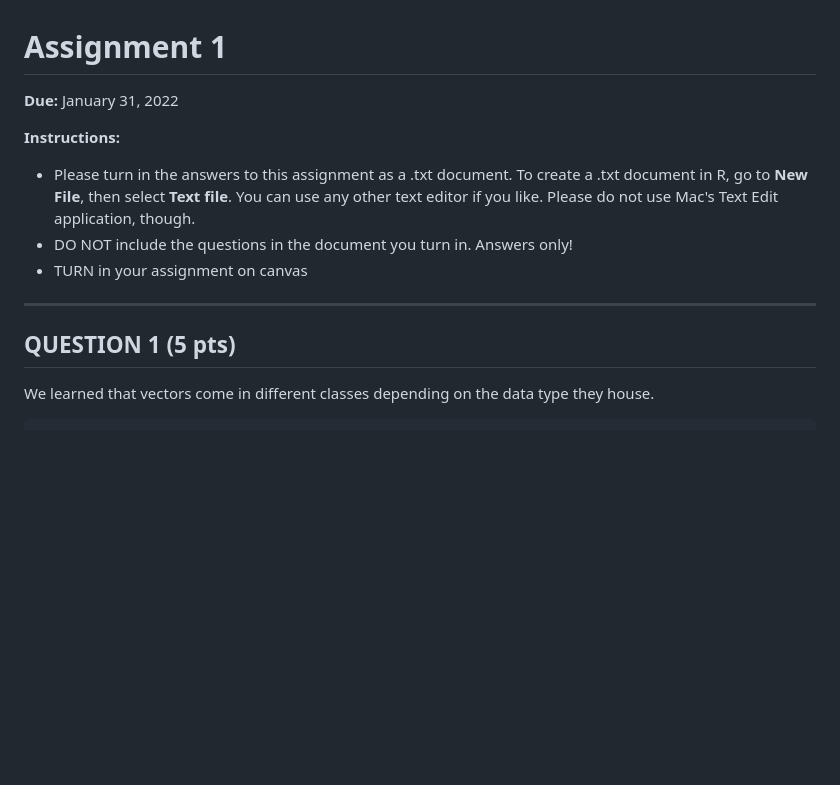
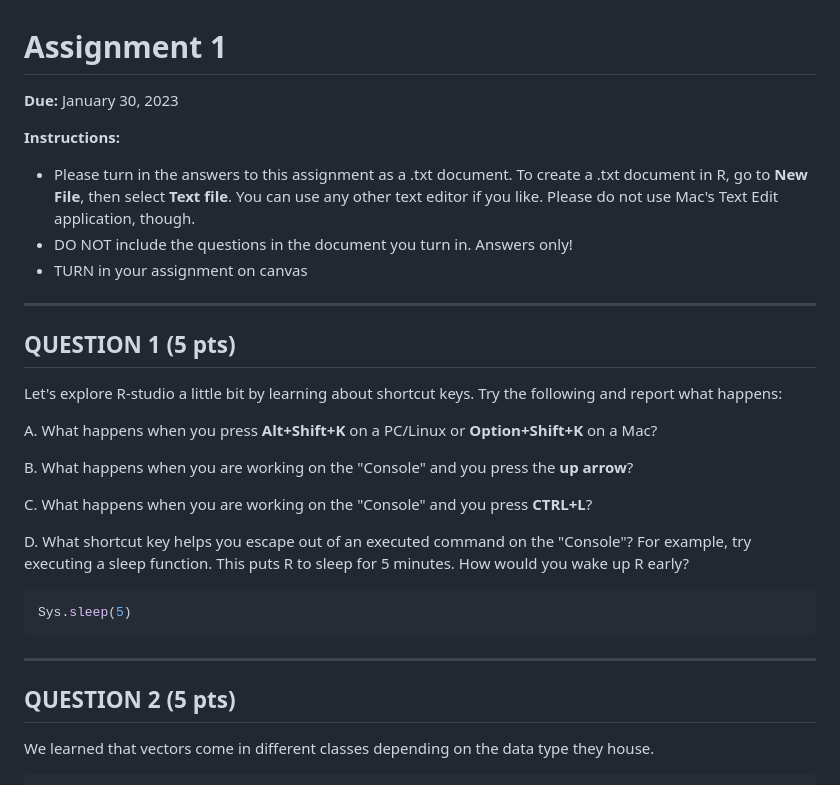
Before and after one commit to Colorado-State-University-CMB/CM580A3-Intro-to-qCMB-2023, a Markdown page: 01_RStudio_ErinNishimura/Assignment 1.md, the part around the change. Drawn GitHub-style; blank space fills up the shorter version.

Commit message:
updates to R-basics, R-basics2, Assignment 1

````diff
--- a/01_RStudio_ErinNishimura/Assignment 1.md
+++ b/01_RStudio_ErinNishimura/Assignment 1.md
@@ -1,6 +1,6 @@
 # Assignment 1
 
-**Due:** January 31, 2022
+**Due:** January 30, 2023
 
 **Instructions:**
   * Please turn in the answers to this assignment as a .txt document. To create a .txt document in R, go to **New File**, then select **Text file**. You can use any other text editor if you like. Please do not use Mac's Text Edit application, though.
@@ -10,6 +10,26 @@
 -----
 
 ## QUESTION 1 (5 pts)
+
+Let's explore R-studio a little bit by learning about shortcut keys. Try the following and report what happens:
+
+A. What happens when you press **Alt+Shift+K** on a PC/Linux or **Option+Shift+K** on a Mac?
+
+B. What happens when you are working on the "Console" and you press the **up arrow**?
+
+C. What happens when you are working on the "Console" and you press **CTRL+L**?
+
+D. What shortcut key helps you escape out of an executed command on the "Console"? For example, try executing a sleep function. This puts R to sleep for 5 minutes. How would you wake up R early?
+
+```r
+Sys.sleep(5)
+```
+
+
+-----
+
+
+## QUESTION 2 (5 pts)
 
 We learned that vectors come in different classes depending on the data type they house.
 
````
Also changed, not shown: 01_RStudio_ErinNishimura/230123_R_Basics.md (+1 -0 lines), 01_RStudio_ErinNishimura/230125_R_Basics_2.md (+6 -1 lines).
